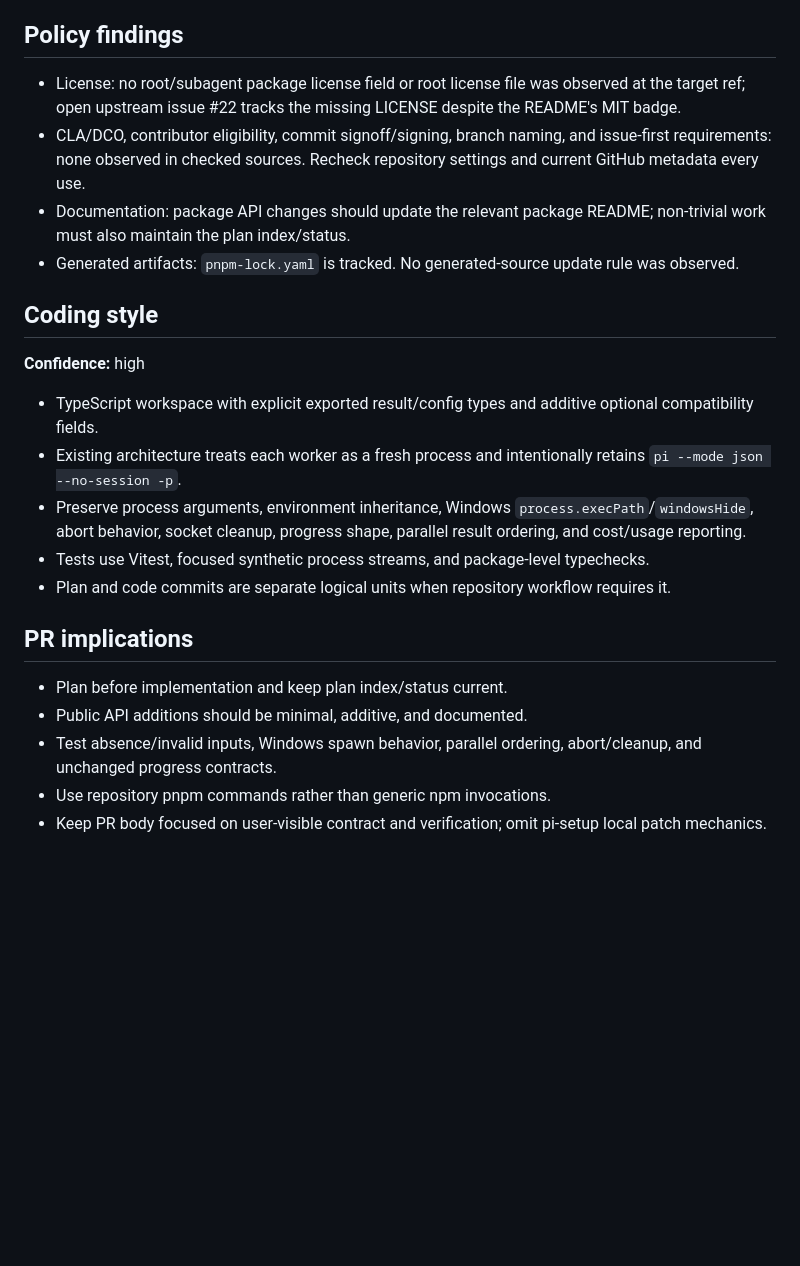
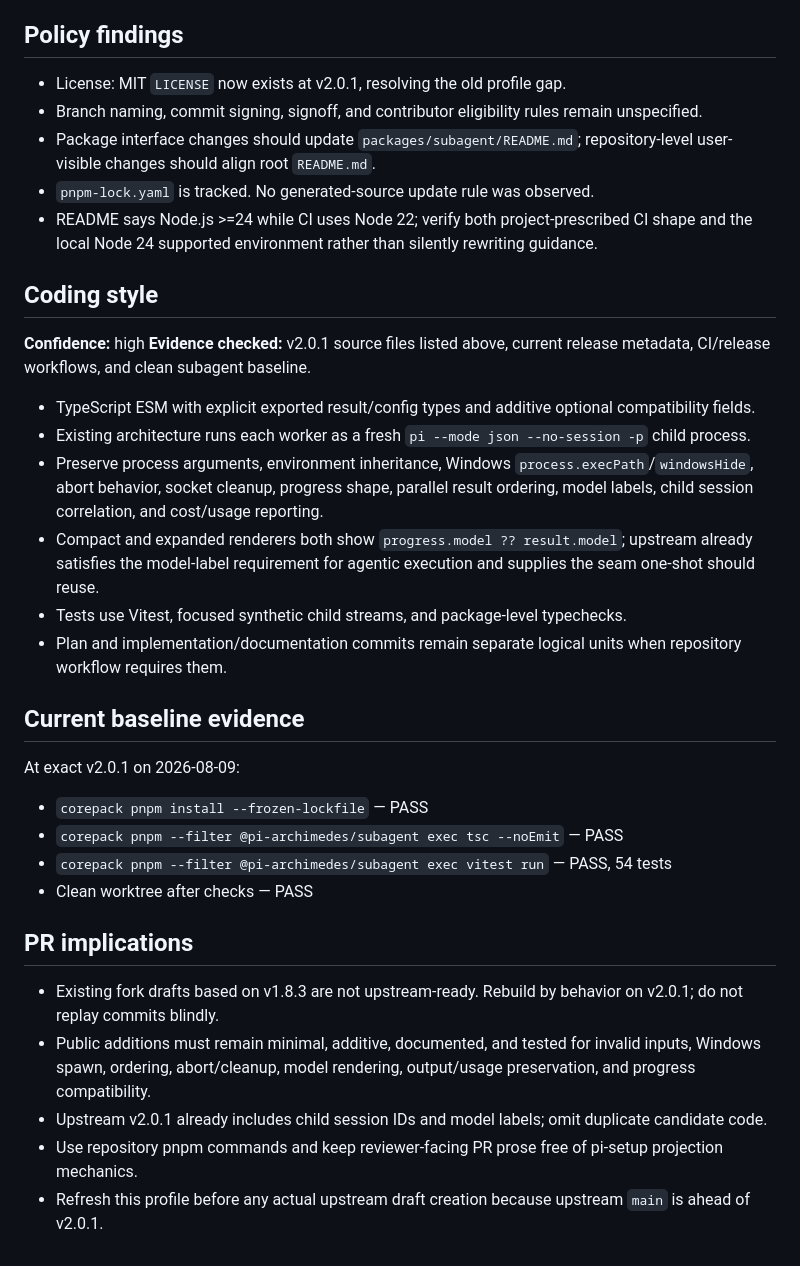
Before and after one commit to stvhay/pi-setup, a Markdown page: .pi/upstream-profiles/github.com--danielcherubini--pi-archimedes.md, the part around one of its changes. GitHub-like rendering; blank space fills up the shorter version.

```diff
--- a/.pi/upstream-profiles/github.com--danielcherubini--pi-archimedes.md
+++ b/.pi/upstream-profiles/github.com--danielcherubini--pi-archimedes.md
@@ -58,25 +69,37 @@ source_files:
 
 ## Policy findings
 
-- License: no root/subagent package license field or root license file was observed at the target ref; open upstream issue #22 tracks the missing LICENSE despite the README's MIT badge.
-- CLA/DCO, contributor eligibility, commit signoff/signing, branch naming, and issue-first requirements: none observed in checked sources. Recheck repository settings and current GitHub metadata every use.
-- Documentation: package API changes should update the relevant package README; non-trivial work must also maintain the plan index/status.
-- Generated artifacts: `pnpm-lock.yaml` is tracked. No generated-source update rule was observed.
+- License: MIT `LICENSE` now exists at v2.0.1, resolving the old profile gap.
+- Branch naming, commit signing, signoff, and contributor eligibility rules remain unspecified.
+- Package interface changes should update `packages/subagent/README.md`; repository-level user-visible changes should align root `README.md`.
+- `pnpm-lock.yaml` is tracked. No generated-source update rule was observed.
+- README says Node.js >=24 while CI uses Node 22; verify both project-prescribed CI shape and the local Node 24 supported environment rather than silently rewriting guidance.
 
 ## Coding style
 
 **Confidence:** high
+**Evidence checked:** v2.0.1 source files listed above, current release metadata, CI/release workflows, and clean subagent baseline.
 
-- TypeScript workspace with explicit exported result/config types and additive optional compatibility fields.
-- Existing architecture treats each worker as a fresh process and intentionally retains `pi --mode json --no-session -p`.
-- Preserve process arguments, environment inheritance, Windows `process.execPath`/`windowsHide`, abort behavior, socket cleanup, progress shape, parallel result ordering, and cost/usage reporting.
-- Tests use Vitest, focused synthetic process streams, and package-level typechecks.
-- Plan and code commits are separate logical units when repository workflow requires it.
+- TypeScript ESM with explicit exported result/config types and additive optional compatibility fields.
+- Existing architecture runs each worker as a fresh `pi --mode json --no-session -p` child process.
+- Preserve process arguments, environment inheritance, Windows `process.execPath`/`windowsHide`, abort behavior, socket cleanup, progress shape, parallel result ordering, model labels, child session correlation, and cost/usage reporting.
+- Compact and expanded renderers both show `progress.model ?? result.model`; upstream already satisfies the model-label requirement for agentic execution and supplies the seam one-shot should reuse.
+- Tests use Vitest, focused synthetic child streams, and package-level typechecks.
+- Plan and implementation/documentation commits remain separate logical units when repository workflow requires them.
+
+## Current baseline evidence
+
+At exact v2.0.1 on 2026-08-09:
+
+- `corepack pnpm install --frozen-lockfile` — PASS
+- `corepack pnpm --filter @pi-archimedes/subagent exec tsc --noEmit` — PASS
+- `corepack pnpm --filter @pi-archimedes/subagent exec vitest run` — PASS, 54 tests
+- Clean worktree after checks — PASS
 
 ## PR implications
 
-- Plan before implementation and keep plan index/status current.
-- Public API additions should be minimal, additive, and documented.
-- Test absence/invalid inputs, Windows spawn behavior, parallel ordering, abort/cleanup, and unchanged progress contracts.
-- Use repository pnpm commands rather than generic npm invocations.
-- Keep PR body focused on user-visible contract and verification; omit pi-setup local patch mechanics.
+- Existing fork drafts based on v1.8.3 are not upstream-ready. Rebuild by behavior on v2.0.1; do not replay commits blindly.
+- Public additions must remain minimal, additive, documented, and tested for invalid inputs, Windows spawn, ordering, abort/cleanup, model rendering, output/usage preservation, and progress compatibility.
+- Upstream v2.0.1 already includes child session IDs and model labels; omit duplicate candidate code.
+- Use repository pnpm commands and keep reviewer-facing PR prose free of pi-setup projection mechanics.
+- Refresh this profile before any actual upstream draft creation because upstream `main` is ahead of v2.0.1.
```
Also changed, not shown: other parts of .pi/upstream-profiles/github.com--danielcherubini--pi-archimedes.md (+30 -19 lines), .pi/plans/2026-08-09-archimedes-2.0.1-guardrail-stack-design-plan.md (added, +230 -0 lines).
